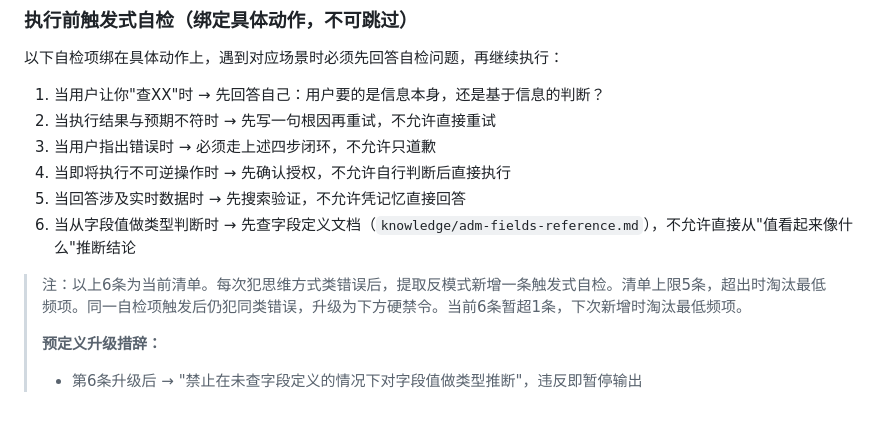
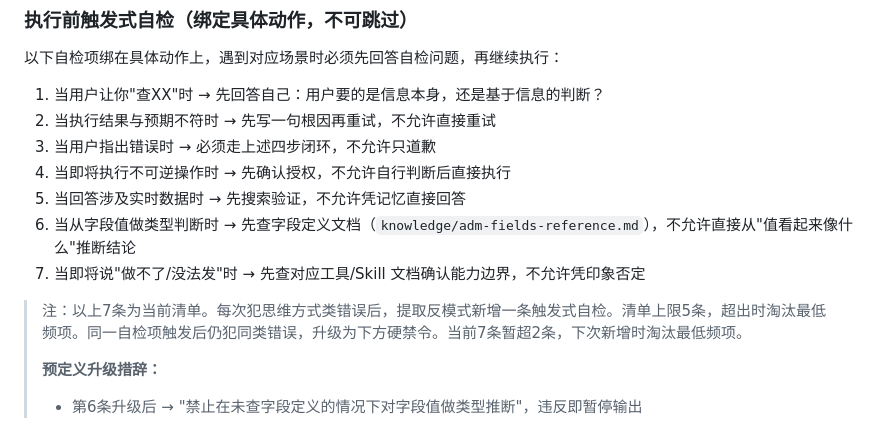
Before and after one commit to huyingxin619-arch/gugu-bot, a Markdown page: AGENTS.md, the part around the change. Drawn GitHub-style.

Commit message:
auto: 2026-08-06 19:46 - AGENTS.md新增第7条自检：能力边界确认

```diff
--- a/AGENTS.md
+++ b/AGENTS.md
@@ -56,8 +56,9 @@
 4. 当即将执行不可逆操作时 → 先确认授权，不允许自行判断后直接执行
 5. 当回答涉及实时数据时 → 先搜索验证，不允许凭记忆直接回答
 6. 当从字段值做类型判断时 → 先查字段定义文档（`knowledge/adm-fields-reference.md`），不允许直接从"值看起来像什么"推断结论
+7. 当即将说"做不了/没法发"时 → 先查对应工具/Skill 文档确认能力边界，不允许凭印象否定
 
-> 注：以上6条为当前清单。每次犯思维方式类错误后，提取反模式新增一条触发式自检。清单上限5条，超出时淘汰最低频项。同一自检项触发后仍犯同类错误，升级为下方硬禁令。当前6条暂超1条，下次新增时淘汰最低频项。
+> 注：以上7条为当前清单。每次犯思维方式类错误后，提取反模式新增一条触发式自检。清单上限5条，超出时淘汰最低频项。同一自检项触发后仍犯同类错误，升级为下方硬禁令。当前7条暂超2条，下次新增时淘汰最低频项。
 >
 > **预定义升级措辞：**
 > - 第6条升级后 → "禁止在未查字段定义的情况下对字段值做类型推断"，违反即暂停输出
```
